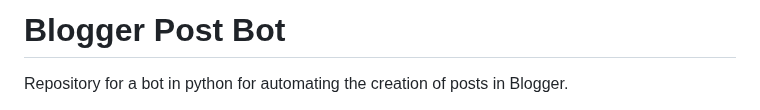
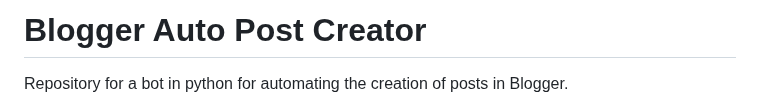
Before and after one commit to hennanlewis/python-bots, a Markdown page: README.md, the part around the change. GitHub-like rendering.

```diff
--- a/README.md
+++ b/README.md
@@ -1,4 +1,4 @@
-# Blogger Post Bot
+# Blogger Auto Post Creator
 
 Repository for a bot in python for automating the creation of posts in Blogger.
 
```
